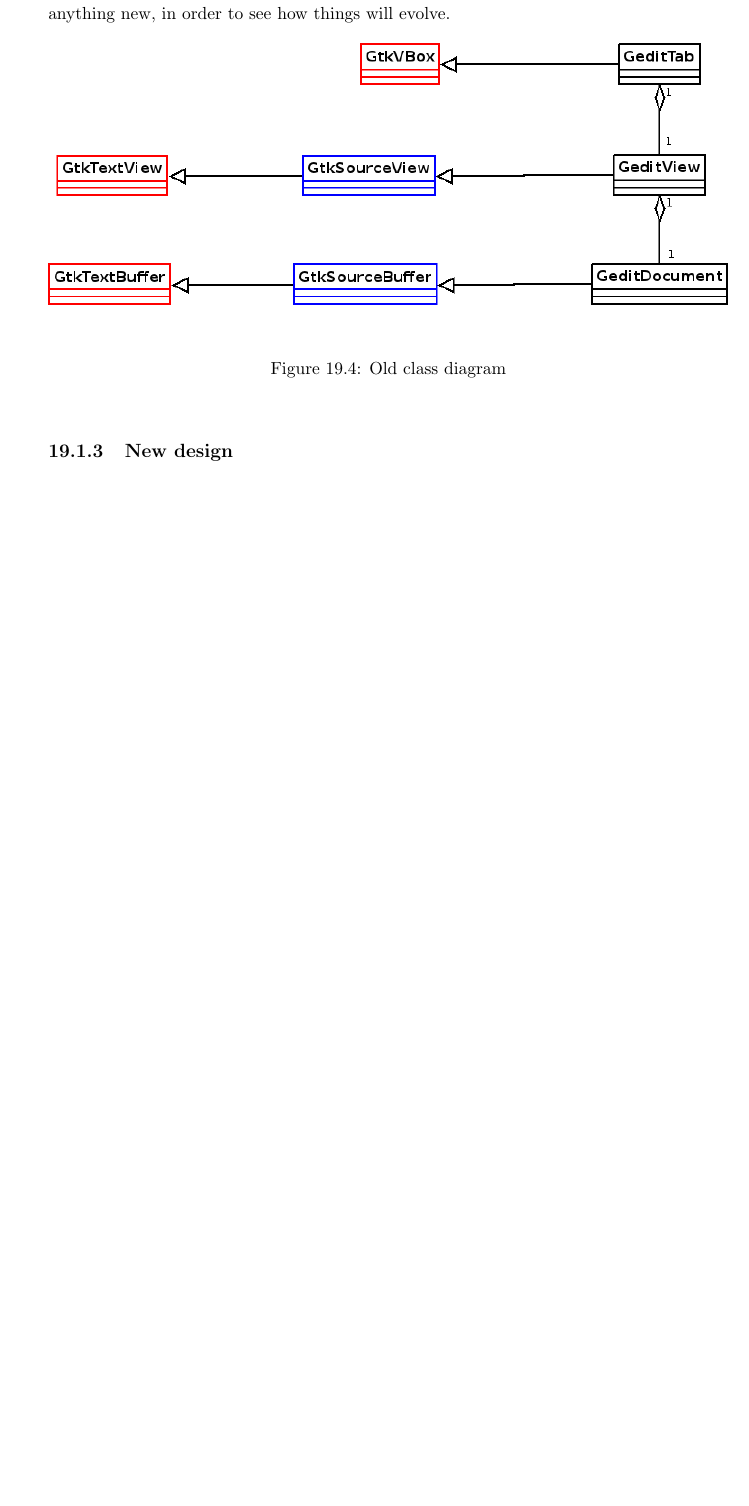
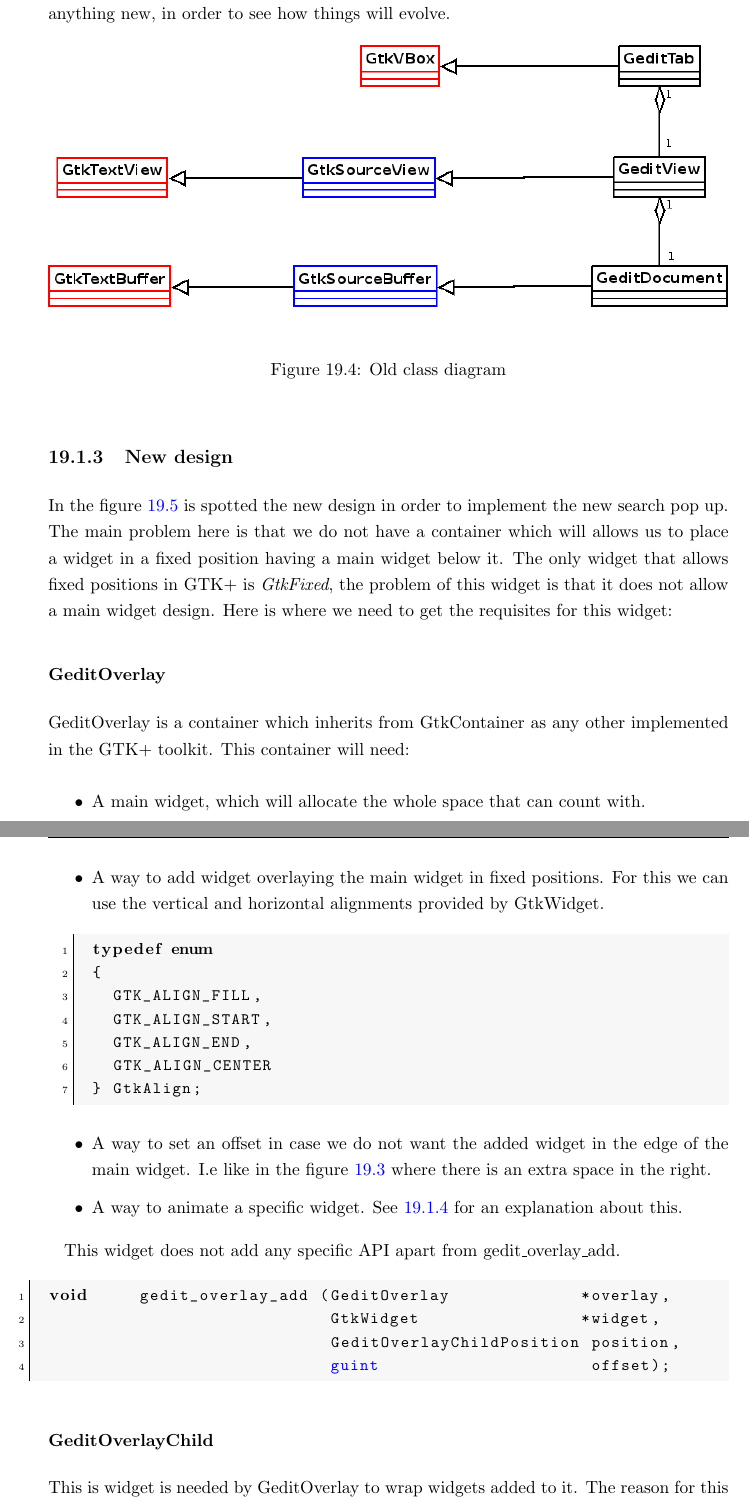
Before and after one commit to nacho/project-doc, a LaTeX thesis (main.tex, which reads search-system.tex): part of page 97 of 144 before the commit and two parts of pages 97 and 98 of 146 after it, the two joined at a grey line, cut so that both start at the same text, the shorter picture padded with empty space. Compiled offline with pdfLaTeX.

Commit message:
search-system: finish the first draft of the chapter

```diff
--- a/search-system.tex
+++ b/search-system.tex
@@ -37,3 +38,36 @@
 
 \subsection{New design}
 
+In the figure \ref{fig:SearchClassDiagram} is spotted the new design in order to implement the new search pop up. The main problem here is that we do not have a container which will allows us to place a widget in a fixed position having a main widget below it. The only widget that allows fixed positions in GTK+ is \emph{GtkFixed}, the problem of this widget is that it does not allow a main widget design. Here is where we need to get the requisites for this widget:
+
+\subsubsection{GeditOverlay}
+
+GeditOverlay is a container which inherits from GtkContainer as any other implemented in the GTK+ toolkit. This container will need:
+\begin{itemize}
+  \item A main widget, which will allocate the whole space that can count with.
+  \item A way to add widget overlaying the main widget in fixed positions. For this we can use the vertical and horizontal alignments provided by GtkWidget.
+\begin{lstlisting}[style=GObject]
+typedef enum
+{
+  GTK_ALIGN_FILL,
+  GTK_ALIGN_START,
+  GTK_ALIGN_END,
+  GTK_ALIGN_CENTER
+} GtkAlign;
+\end{lstlisting}
+  \item A way to set an offset in case we do not want the added widget in the edge of the main widget. I.e like in the figure \ref{fig:ChromeSearch} where there is an extra space in the right.
+  \item A way to animate a specific widget. See \ref{sec:Theatrics} for an explanation about this.
+\end{itemize}
+
+This widget does not add any specific API apart from gedit\_overlay\_add.
+
+\begin{lstlisting}[style=GObject]
+void	 gedit_overlay_add (GeditOverlay             *overlay,
+			    GtkWidget                *widget,
+			    GeditOverlayChildPosition position,
+			    guint                     offset);
+\end{lstlisting}
+
+\subsubsection{GeditOverlayChild}
+
+This is widget is needed by GeditOverlay to wrap widgets added to it. The reason for this is that all widgets added in GeditOverlay need to be windowed and widgets like GtkEntry or GtkLabel are not windowed. So the main target for GeditOverlayChild is to create a window and set the added widget to this window.
```
Also changed, not shown: search-system.tex (56 more changed lines).
